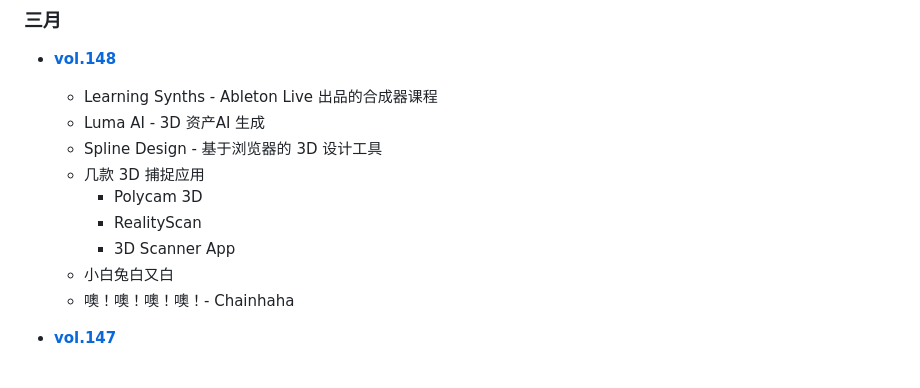
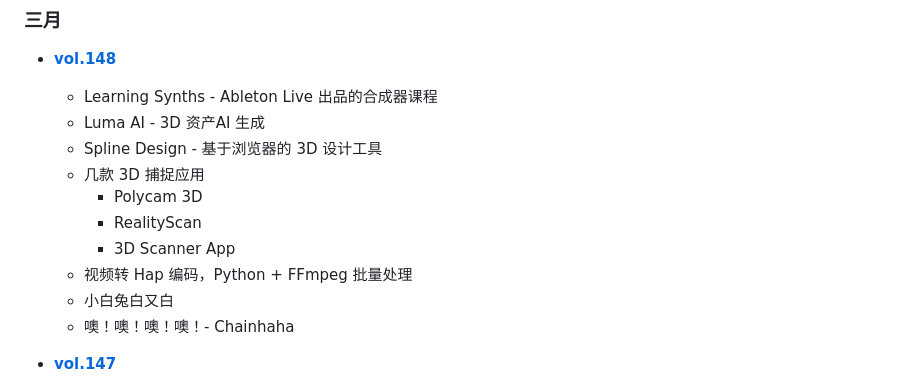
Before and after one commit to hendasheng/HenDaShengWeekly, a Markdown page: README.md, the part around the change. GitHub-like rendering.

Commit message:
Update vol.148

```diff
--- a/README.md
+++ b/README.md
@@ -19,6 +19,7 @@
         * Polycam 3D
         * RealityScan
         * 3D Scanner App
+    * 视频转 Hap 编码，Python + FFmpeg 批量处理
     * 小白兔白又白
     * 噢！噢！噢！噢！- Chainhaha
     </small>
```
